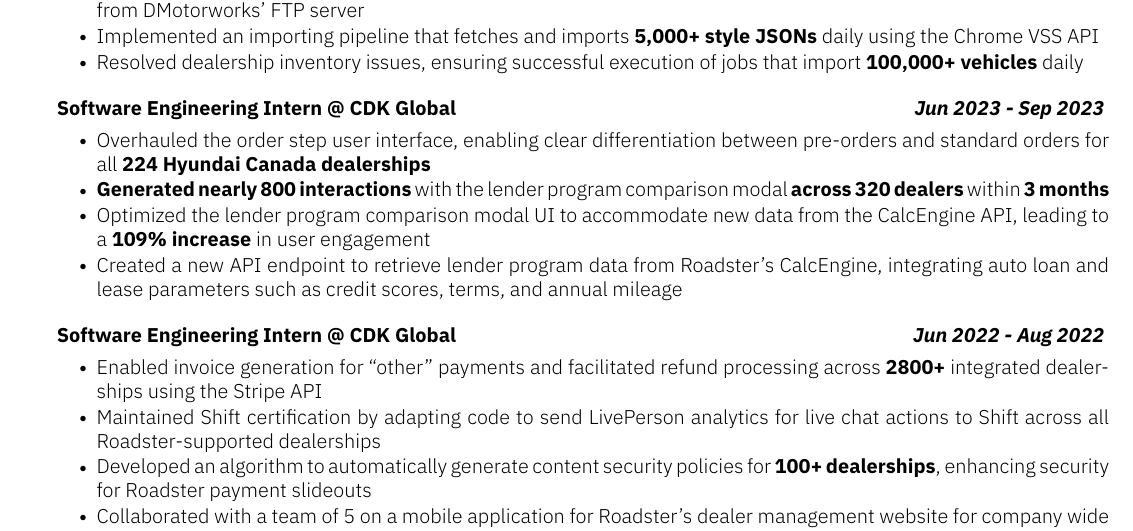
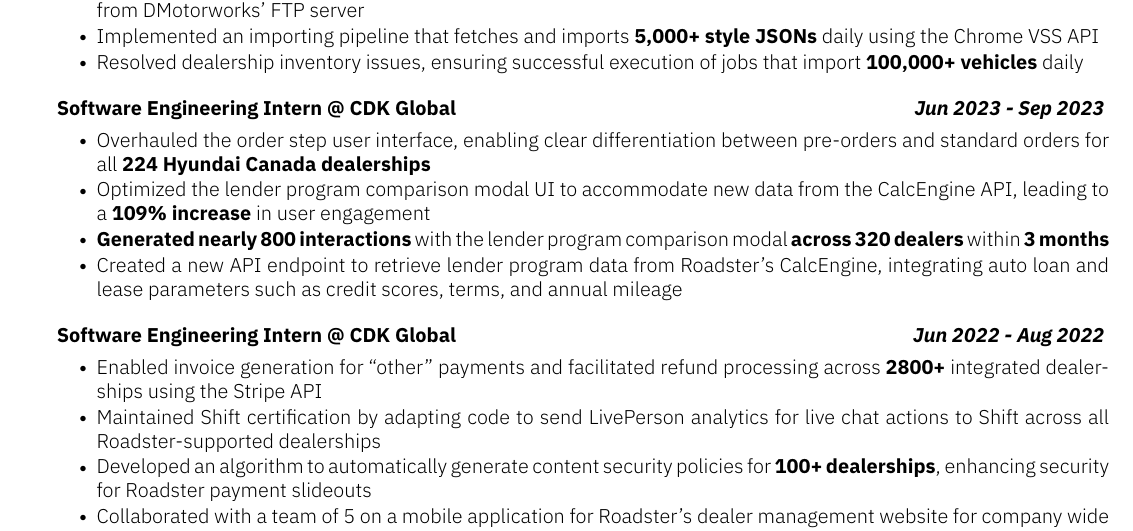
Before and after one commit to Darren-lin/home, a LaTeX CV (resume-builder/resume.tex): part of the page, cut so that both start at the same text. Compiled offline with XeLaTeX.

Commit message:
ordering

```diff
--- a/resume-builder/resume.tex
+++ b/resume-builder/resume.tex
@@ -27,8 +27,8 @@
     \end{subsection}
     \begin{subsection}{Software Engineering Intern @ CDK Global}{}{\textbf{Jun 2023 - Sep 2023}}{}
         \item Overhauled the order step user interface, enabling clear differentiation between pre-orders and standard orders for all \textbf{224 Hyundai Canada dealerships}
+        \item Optimized the lender program comparison modal UI to accommodate new data from the CalcEngine API, leading to a \textbf{109\% increase} in user engagement
         \item \textbf{Generated nearly 800 interactions} with the lender program comparison modal \textbf{across 320 dealers} within \textbf{3 months}
-        \item Optimized the lender program comparison modal UI to accommodate new data from the CalcEngine API, leading to a \textbf{109\% increase} in user engagement
         \item Created a new API endpoint to retrieve lender program data from Roadster's CalcEngine, integrating auto loan and lease parameters such as credit scores, terms, and annual mileage
     \end{subsection}
     \begin{subsection}{Software Engineering Intern @ CDK Global}{}{\textbf{Jun 2022 - Aug 2022}}{}
```
